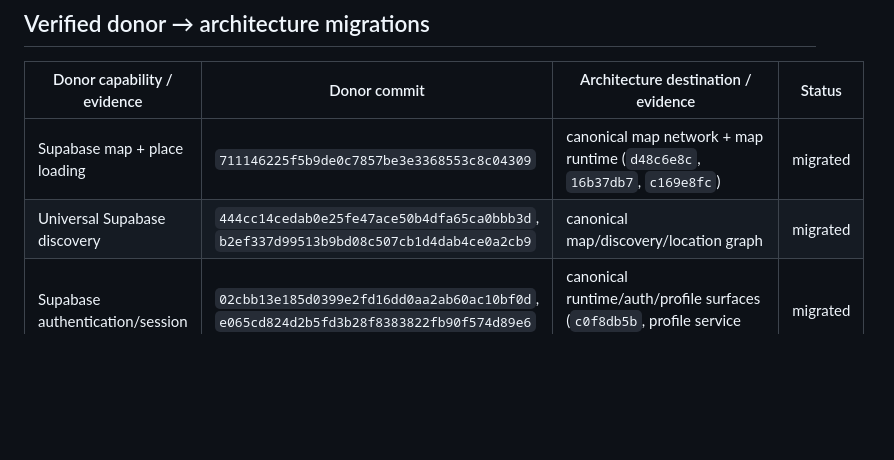
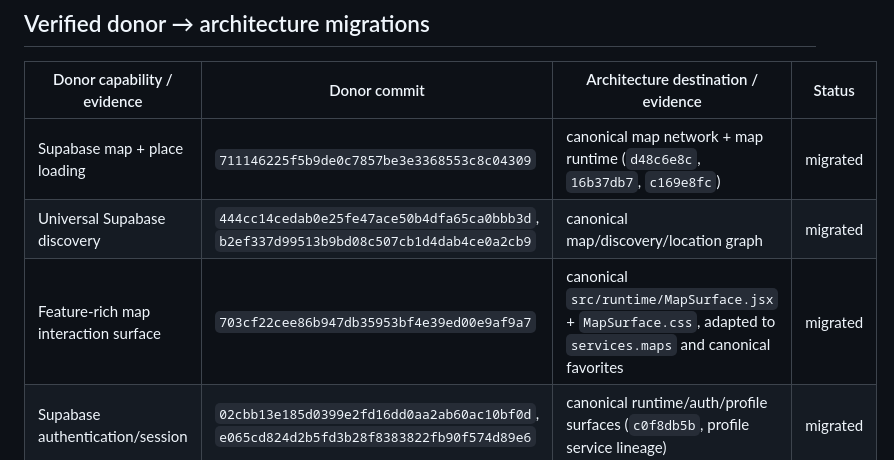
Before and after one commit to matthagersenior/Kleenest_Architecture, a Markdown page: docs/migration/donor-feature-migration-ledger.md, the part around the change. Drawn GitHub-style; blank space fills up the shorter version.

Commit message:
docs: record feature-rich map migration

```diff
--- a/docs/migration/donor-feature-migration-ledger.md
+++ b/docs/migration/donor-feature-migration-ledger.md
@@ -10,6 +10,7 @@
 |---|---|---|---|
 | Supabase map + place loading | `711146225f5b9de0c7857be3e3368553c8c04309` | canonical map network + map runtime (`d48c6e8c`, `16b37db7`, `c169e8fc`) | migrated |
 | Universal Supabase discovery | `444cc14cedab0e25fe47ace50b4dfa65ca0bbb3d`, `b2ef337d99513b9bd08c507cb1d4dab4ce0a2cb9` | canonical map/discovery/location graph | migrated |
+| Feature-rich map interaction surface | `703cf22cee86b947db35953bf4e39ed00e9af9a7` | canonical `src/runtime/MapSurface.jsx` + `MapSurface.css`, adapted to `services.maps` and canonical favorites | migrated |
 | Supabase authentication/session | `02cbb13e185d0399e2fd16dd0aa2ab60ac10bf0d`, `e065cd824d2b5fd3b28f8383822fb90f574d89e6` | canonical runtime/auth/profile surfaces (`c0f8db5b`, profile service lineage) | migrated |
 | Supabase profile service + schema alignment | `362417e0aa8726c0780afd158d927ae5872952ce`, `c7b75547ceb23c46d1bf831a4f15e0d6b09cba42` | canonical profile service (`6ac79538`, `bf7390b8`, `b65dc89e`, `2e1c0f5e`) | migrated |
 | Community reviews | `10429d754d2b5fd3b28f8383822fb90f574d89e6` | Community capability/service + verified production RPC reconciliation (`657c27a0`, community parity lineage) | migrated |
```
